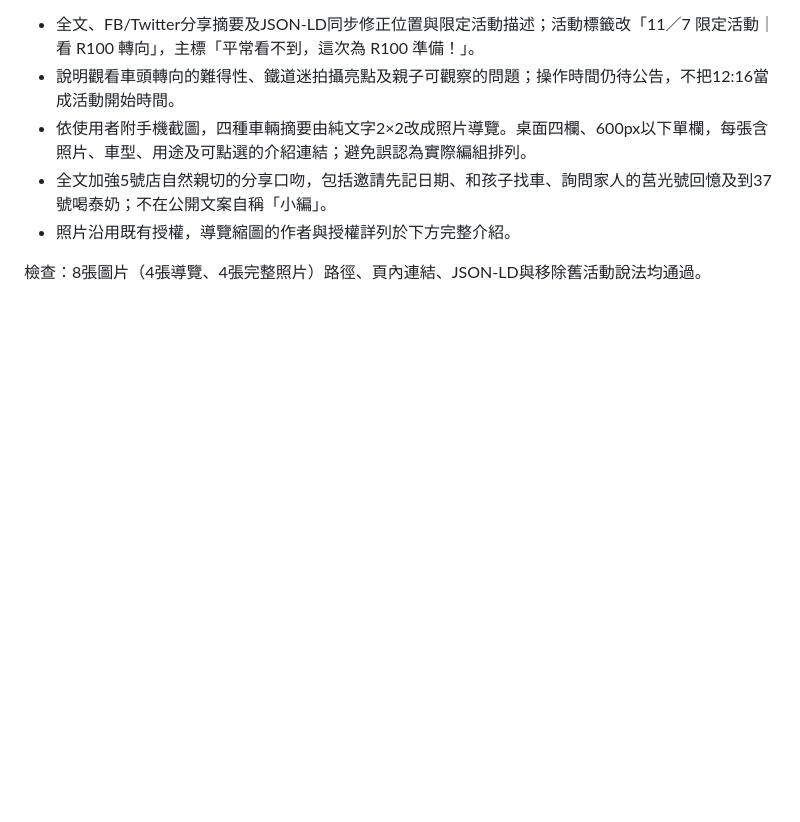
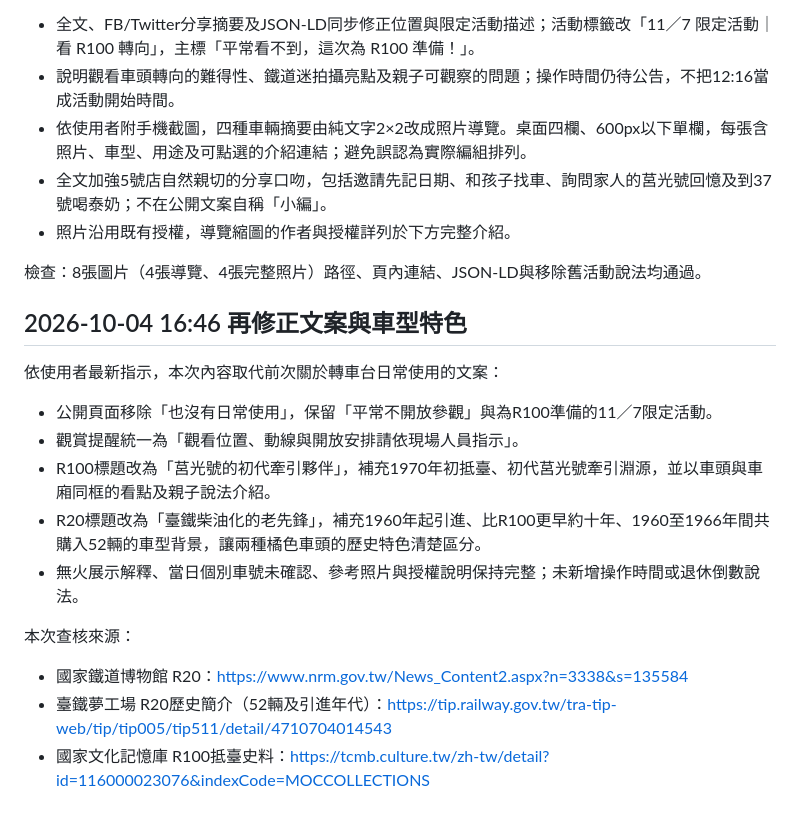
Before and after one commit to sparktseng/nara-select, a Markdown page: content/juguang-special-miaoli-20261107-notes.md, the part around the change. Rendered like a GitHub page; blank space fills up the shorter version.

Commit message:
Record latest turntable wording and locomotive feature revisions

```diff
--- a/content/juguang-special-miaoli-20261107-notes.md
+++ b/content/juguang-special-miaoli-20261107-notes.md
@@ -53,3 +53,18 @@ FB分享：更新og:title/description與Twitter摘要，突出11/7、12:16–15:
 - 照片沿用既有授權，導覽縮圖的作者與授權詳列於下方完整介紹。
 
 檢查：8張圖片（4張導覽、4張完整照片）路徑、頁內連結、JSON-LD與移除舊活動說法均通過。
+
+
+## 2026-10-04 16:46 再修正文案與車型特色
+
+依使用者最新指示，本次內容取代前次關於轉車台日常使用的文案：
+- 公開頁面移除「也沒有日常使用」，保留「平常不開放參觀」與為R100準備的11／7限定活動。
+- 觀賞提醒統一為「觀看位置、動線與開放安排請依現場人員指示」。
+- R100標題改為「莒光號的初代牽引夥伴」，補充1970年初抵臺、初代莒光號牽引淵源，並以車頭與車廂同框的看點及親子說法介紹。
+- R20標題改為「臺鐵柴油化的老先鋒」，補充1960年起引進、比R100更早約十年、1960至1966年間共購入52輛的車型背景，讓兩種橘色車頭的歷史特色清楚區分。
+- 無火展示解釋、當日個別車號未確認、參考照片與授權說明保持完整；未新增操作時間或退休倒數說法。
+
+本次查核來源：
+- 國家鐵道博物館 R20：https://www.nrm.gov.tw/News_Content2.aspx?n=3338&s=135584
+- 臺鐵夢工場 R20歷史簡介（52輛及引進年代）：https://tip.railway.gov.tw/tra-tip-web/tip/tip005/tip511/detail/4710704014543
+- 國家文化記憶庫 R100抵臺史料：https://tcmb.culture.tw/zh-tw/detail?id=116000023076&indexCode=MOCCOLLECTIONS
```
